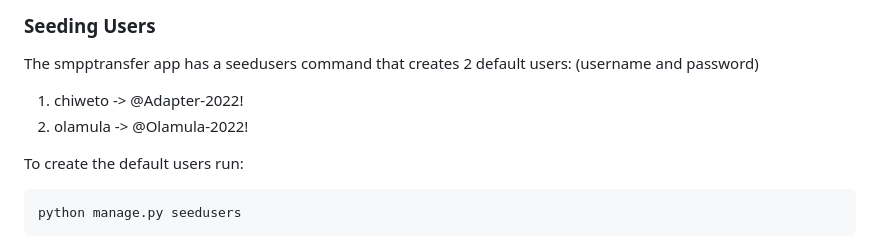
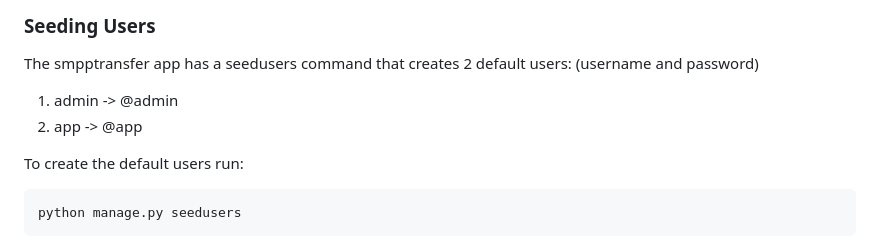
Before and after one commit to lync-systems-mw/smpp-adapter, a Markdown page: README.md, the part around the change. GitHub-like rendering.

```diff
--- a/README.md
+++ b/README.md
@@ -55,8 +55,8 @@ python manage.py migrate
 The smpptransfer app has a seedusers command that creates 2 default users:
 (username and password)
 
-1. chiweto -> @Adapter-2022!
-2. olamula -> @Olamula-2022!
+1. admin -> @admin
+2. app -> @app
 
 To create the default users run:
 
```
